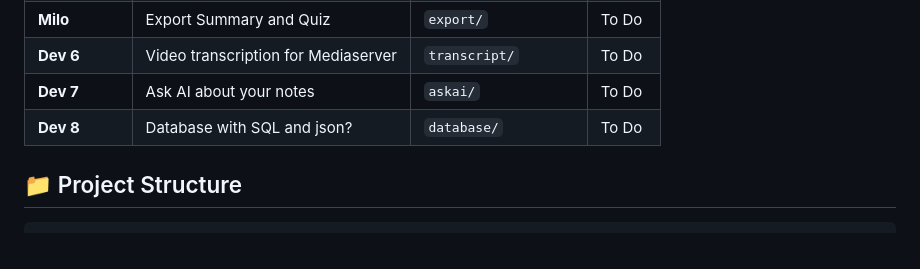
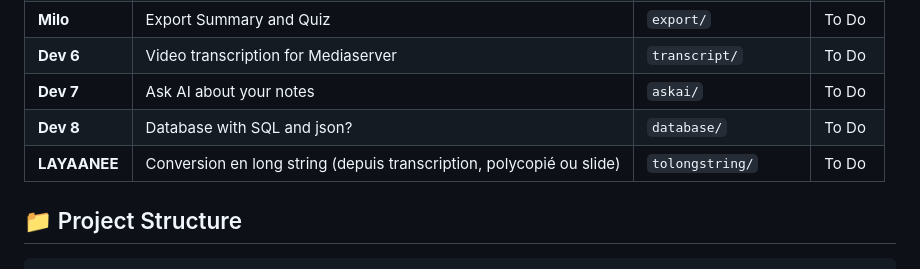
Before and after one commit to Miloctober/ai-note-summarizer, a Markdown page: README.md, the part around the change. GitHub-like rendering.

Commit message:
LAYANNE GOAT

```diff
--- a/README.md
+++ b/README.md
@@ -16,6 +16,8 @@ An intelligent tool that transforms lecture notes into summaries, bullet points,
 | **Dev 6** | Video transcription for Mediaserver | `transcript/`| To Do |
 | **Dev 7** | Ask AI about your notes | `askai/`| To Do |
 | **Dev 8** | Database with SQL and json? | `database/`| To Do |
+| **LAYAANEE** | Conversion en long string (depuis transcription, polycopié ou slide) | `tolongstring/`| To Do |
+
 
 
 ## 📁 Project Structure
```
